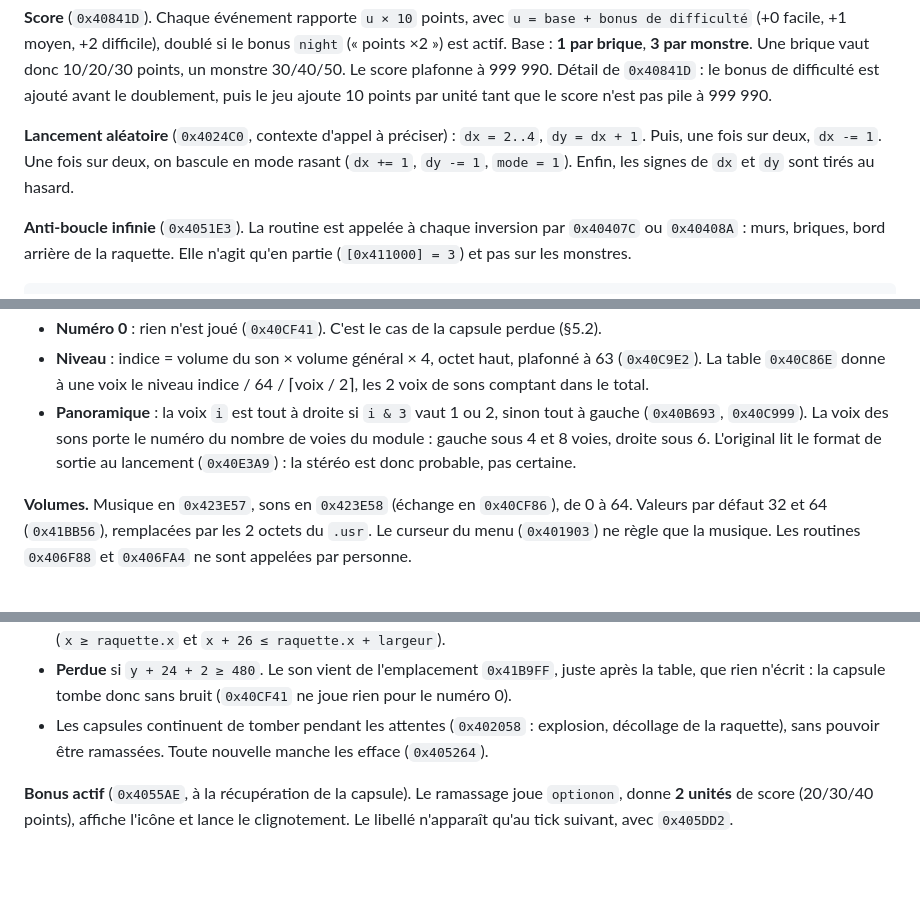
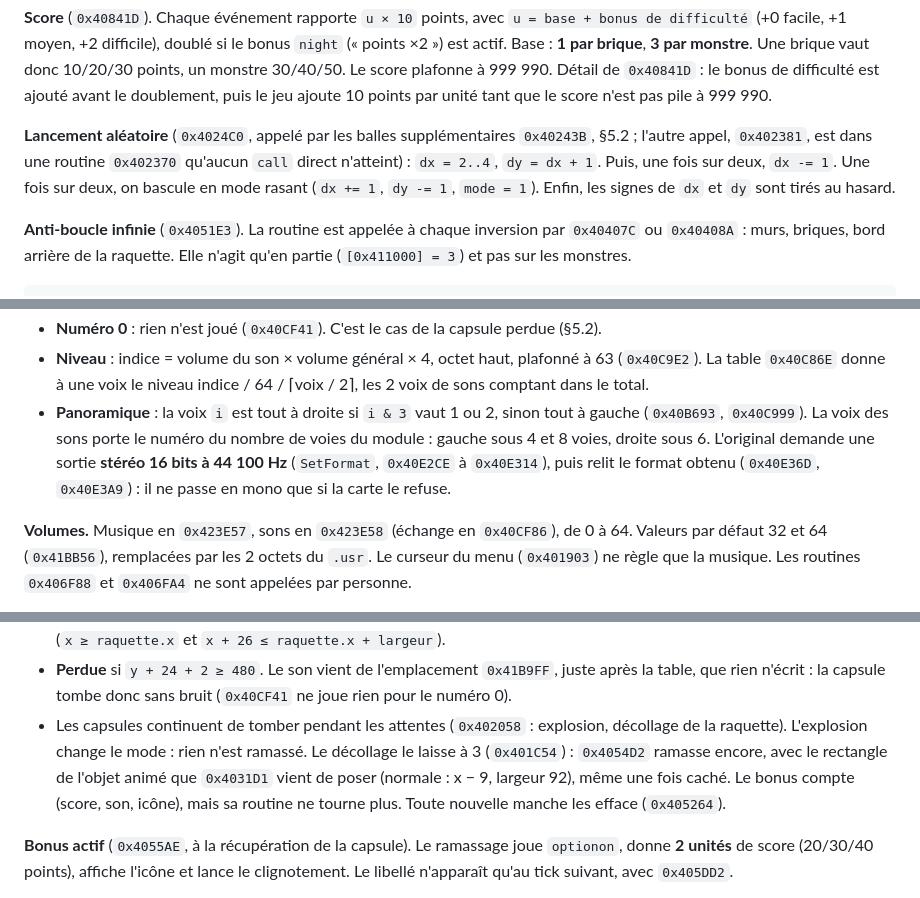
Before and after one commit to YoanCuervo/Brick-Blaster-Remastered, a Markdown page: BRICK_BLASTER_ANALYSE.md, 3 parts joined by grey strips. GitHub-like rendering; blank space fills up the shorter version.

```diff
--- a/BRICK_BLASTER_ANALYSE.md
+++ b/BRICK_BLASTER_ANALYSE.md
@@ -287,7 +290,7 @@ L'angle n'est donc **pas continu** : il n'existe que **deux angles** par vitesse
 
 **Score** (`0x40841D`). Chaque événement rapporte `u × 10` points, avec `u = base + bonus de difficulté` (+0 facile, +1 moyen, +2 difficile), doublé si le bonus `night` (« points ×2 ») est actif. Base : **1 par brique**, **3 par monstre**. Une brique vaut donc 10/20/30 points, un monstre 30/40/50. Le score plafonne à 999 990. Détail de `0x40841D` : le bonus de difficulté est ajouté avant le doublement, puis le jeu ajoute 10 points par unité tant que le score n'est pas pile à 999 990.
 
-**Lancement aléatoire** (`0x4024C0`, contexte d'appel à préciser) : `dx = 2..4`, `dy = dx + 1`. Puis, une fois sur deux, `dx -= 1`. Une fois sur deux, on bascule en mode rasant (`dx += 1`, `dy -= 1`, `mode = 1`). Enfin, les signes de `dx` et `dy` sont tirés au hasard.
+**Lancement aléatoire** (`0x4024C0`, appelé par les balles supplémentaires `0x40243B`, §5.2 ; l'autre appel, `0x402381`, est dans une routine `0x402370` qu'aucun `call` direct n'atteint) : `dx = 2..4`, `dy = dx + 1`. Puis, une fois sur deux, `dx -= 1`. Une fois sur deux, on bascule en mode rasant (`dx += 1`, `dy -= 1`, `mode = 1`). Enfin, les signes de `dx` et `dy` sont tirés au hasard.
 
 **Anti-boucle infinie** (`0x4051E3`). La routine est appelée à chaque inversion par `0x40407C` ou `0x40408A` : murs, briques, bord arrière de la raquette. Elle n'agit qu'en partie (`[0x411000] = 3`) et pas sur les monstres.
 
@@ -500,7 +503,7 @@ Le rebond sur la raquette joue `wall` (`0x4046E0`), l'accélération `speedup` (
 - **Une seule voix** : 2 voix sont réservées après celles du module (`0x4077D9`), mais `0x405746` ne prend la seconde que pour un numéro de son < `0x19`, et le chargeur n'en donne que ≥ `0x81` (`0x40D011`, `0x40D07B`). Un nouveau son coupe donc le précédent et repart du début. Dans un même tick, seul le dernier s'entend : `monstoff` × n une seule fois, `boom` puis `death` (`0x404C66`) donne `death`. Le mixage tournant à part, un fragment du premier pourrait passer (improbable).
 - **Numéro 0** : rien n'est joué (`0x40CF41`). C'est le cas de la capsule perdue (§5.2).
 - **Niveau** : indice = volume du son × volume général × 4, octet haut, plafonné à 63 (`0x40C9E2`). La table `0x40C86E` donne à une voix le niveau indice / 64 / ⌈voix / 2⌉, les 2 voix de sons comptant dans le total.
-- **Panoramique** : la voix `i` est tout à droite si `i & 3` vaut 1 ou 2, sinon tout à gauche (`0x40B693`, `0x40C999`). La voix des sons porte le numéro du nombre de voies du module : gauche sous 4 et 8 voies, droite sous 6. L'original lit le format de sortie au lancement (`0x40E3A9`) : la stéréo est donc probable, pas certaine.
+- **Panoramique** : la voix `i` est tout à droite si `i & 3` vaut 1 ou 2, sinon tout à gauche (`0x40B693`, `0x40C999`). La voix des sons porte le numéro du nombre de voies du module : gauche sous 4 et 8 voies, droite sous 6. L'original demande une sortie **stéréo 16 bits à 44 100 Hz** (`SetFormat`, `0x40E2CE` à `0x40E314`), puis relit le format obtenu (`0x40E36D`, `0x40E3A9`) : il ne passe en mono que si la carte le refuse.
 
 **Volumes.** Musique en `0x423E57`, sons en `0x423E58` (échange en `0x40CF86`), de 0 à 64. Valeurs par défaut 32 et 64 (`0x41BB56`), remplacées par les 2 octets du `.usr`. Le curseur du menu (`0x401903`) ne règle que la musique. Les routines `0x406F88` et `0x406FA4` ne sont appelées par personne.
 
@@ -617,7 +620,7 @@ lâcher une capsule au coin haut-gauche de la brique, chute 2 px/tick
 - Elle apparaît en x = 112 + col × 32, y = ligne × 16 (`0x40448E`). Elle tombe de 2 px dès le tick de sa création, car `0x405452` passe après les balles.
 - **Ramassage** (`0x4054D2`, mode 3 seulement) : y entre 416 et 440, et capsule **entièrement** dans la largeur de la raquette (`x ≥ raquette.x` et `x + 26 ≤ raquette.x + largeur`).
 - **Perdue** si `y + 24 + 2 ≥ 480`. Le son vient de l'emplacement `0x41B9FF`, juste après la table, que rien n'écrit : la capsule tombe donc sans bruit (`0x40CF41` ne joue rien pour le numéro 0).
-- Les capsules continuent de tomber pendant les attentes (`0x402058` : explosion, décollage de la raquette), sans pouvoir être ramassées. Toute nouvelle manche les efface (`0x405264`).
+- Les capsules continuent de tomber pendant les attentes (`0x402058` : explosion, décollage de la raquette). L'explosion change le mode : rien n'est ramassé. Le décollage le laisse à 3 (`0x401C54`) : `0x4054D2` ramasse encore, avec le rectangle de l'objet animé que `0x4031D1` vient de poser (normale : x − 9, largeur 92), même une fois caché. Le bonus compte (score, son, icône), mais sa routine ne tourne plus. Toute nouvelle manche les efface (`0x405264`).
 
 **Bonus actif** (`0x4055AE`, à la récupération de la capsule). Le ramassage joue `optionon`, donne **2 unités** de score (20/30/40 points), affiche l'icône et lance le clignotement. Le libellé n'apparaît qu'au tick suivant, avec `0x405DD2`.
 - **Un seul bonus actif à la fois**, dans `[0x411C70]`. Un nouveau bonus remplace le précédent, qui est mémorisé dans `[0x411C74]`.
```
Also changed, not shown: other parts of BRICK_BLASTER_ANALYSE.md (+16 -13 lines), CLAUDE.md (+3 -1 lines), docs/cadrage.md (+6 -6 lines).
